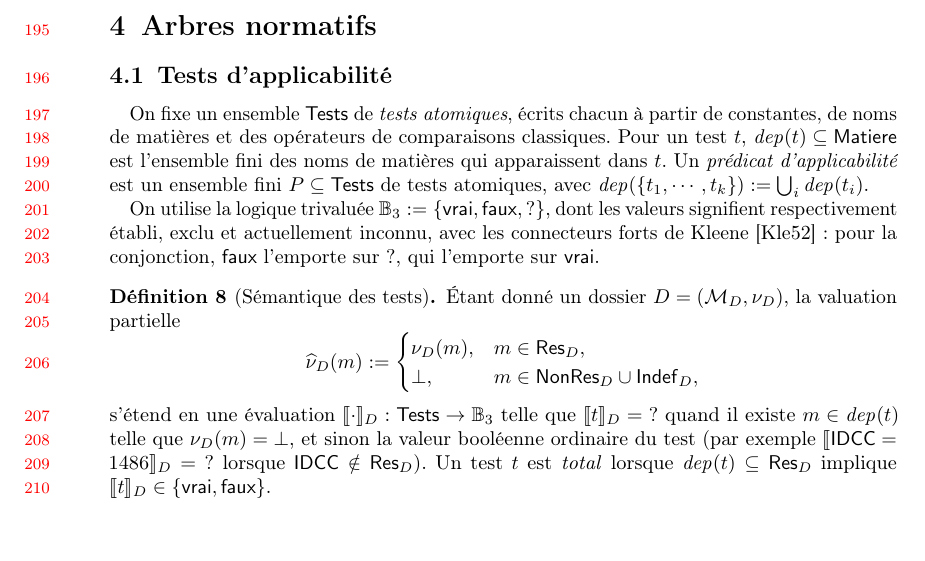
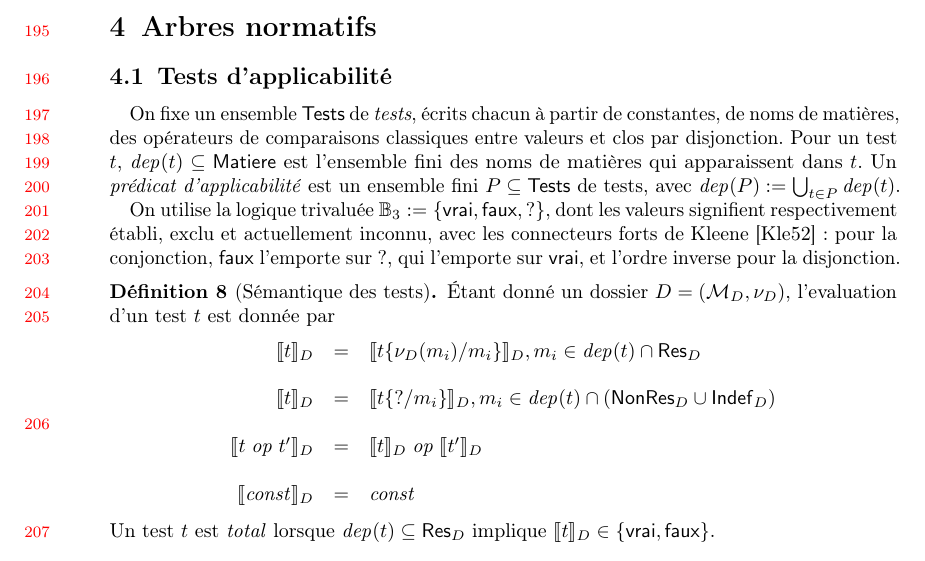
Before and after one commit to guelfaure/jfa_article, a LaTeX document (jfla2027_arbres_normatifs.tex): part of page 5 of 11, cut so that both start at the same text. Compiled offline with pdfLaTeX.

Commit message:
semantique des tests

```diff
--- a/jfla2027_arbres_normatifs.tex
+++ b/jfla2027_arbres_normatifs.tex
@@ -377,30 +377,29 @@ juridique d'une instance du modèle.
 
 \subsection{Tests d'applicabilité}
 
-On fixe un ensemble \(\Tests\) de \emph{tests atomiques}, écrits chacun à
-partir de constantes, de noms de matières et des opérateurs de comparaisons classiques. Pour un test \(t\),
+On fixe un ensemble \(\Tests\) de \emph{tests}, écrits chacun à
+partir de constantes, de noms de matières, des opérateurs de comparaisons classiques entre valeurs et clos par disjonction. Pour un test \(t\),
 \(\dep(t)\subseteq\Matter\) est l'ensemble fini des noms de matières qui
-apparaissent dans \(t\). Un \emph{prédicat d'applicabilité} est un ensemble fini $P\subseteq\Tests$ de tests atomiques, avec
-\(\dep(\{t_1,\cdots, t_k\}):=\bigcup_i\dep(t_i)\).
+apparaissent dans \(t\). Un \emph{prédicat d'applicabilité} est un ensemble fini $P\subseteq\Tests$ de tests, avec
+\(\dep(P):=\bigcup_{t\in P}\dep(t)\).
 
 On utilise la logique trivaluée \(\Bthree:=\{\true,\false,\unknown\}\), dont les
 valeurs signifient respectivement établi, exclu et actuellement inconnu, avec
 les connecteurs forts de Kleene~\cite{kleene1952introduction} : pour la
 conjonction, \(\false\) l'emporte sur \(\unknown\), qui l'emporte
-sur~\(\true\).
+sur~\(\true\), et l'ordre inverse pour la disjonction.
 
 \begin{defi}[Sémantique des tests]\label{def:applicability-predicate}
-Étant donné un dossier \(D=(\mc M_D,\nu_D)\), la valuation partielle
+Étant donné un dossier \(D=(\mc M_D,\nu_D)\), l'evaluation d'un test $t$ est donnée par
 \[
- \widehat \nu_D(m):=
- \begin{cases}
-  \nu_D(m),&m\in\Res,\\
-  \bot,&m\in\Unres\cup\Undef,
- \end{cases}
+\begin{array}{rll}
+\sem{t}_D &=& \sem{t\{\nu_D(m_i)/m_i\}}_D, m_i\in\dep(t)\cap\Res \\\\
+\sem{t}_D &=& \sem{t\{\unknown/m_i\}}_D, m_i\in\dep(t)\cap(\Unres \cup\Undef)\\\\
+\sem{t\mathrel{\mathit{op}} t'}_D &=& \sem{t}_D\mathrel{\mathit{op}}\sem{t'}_D \\\\
+\sem{\mathit{const}}_D &=& \mathit{const}
+\end{array}
 \]
-s'étend en une évaluation \(\sem{\cdot}_D:\Tests\to\Bthree\) telle que $\sem{t}_D=\unknown$ quand il existe $m\in\dep(t)$ telle que $\nu_D(m)=\bot$, et sinon la valeur
-booléenne ordinaire du test (par exemple \(\sem{\IDCC=1486}_D=\unknown\) lorsque
-\(\IDCC\notin\Res\)). Un test \(t\) est \emph{total} lorsque
+Un test \(t\) est \emph{total} lorsque
 \(\dep(t)\subseteq\Res\) implique \(\sem{t}_D\in\{\true,\false\}\).
 \end{defi}
 
```
